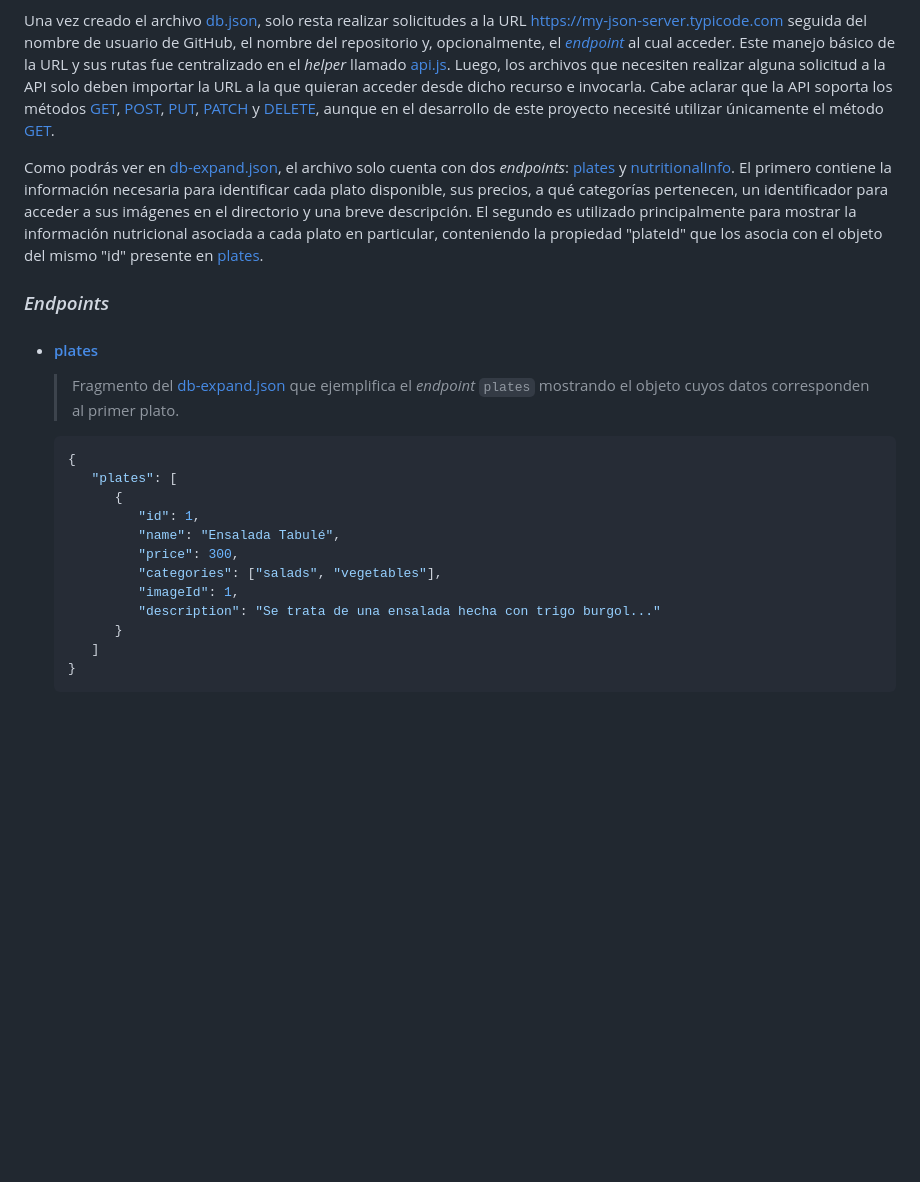
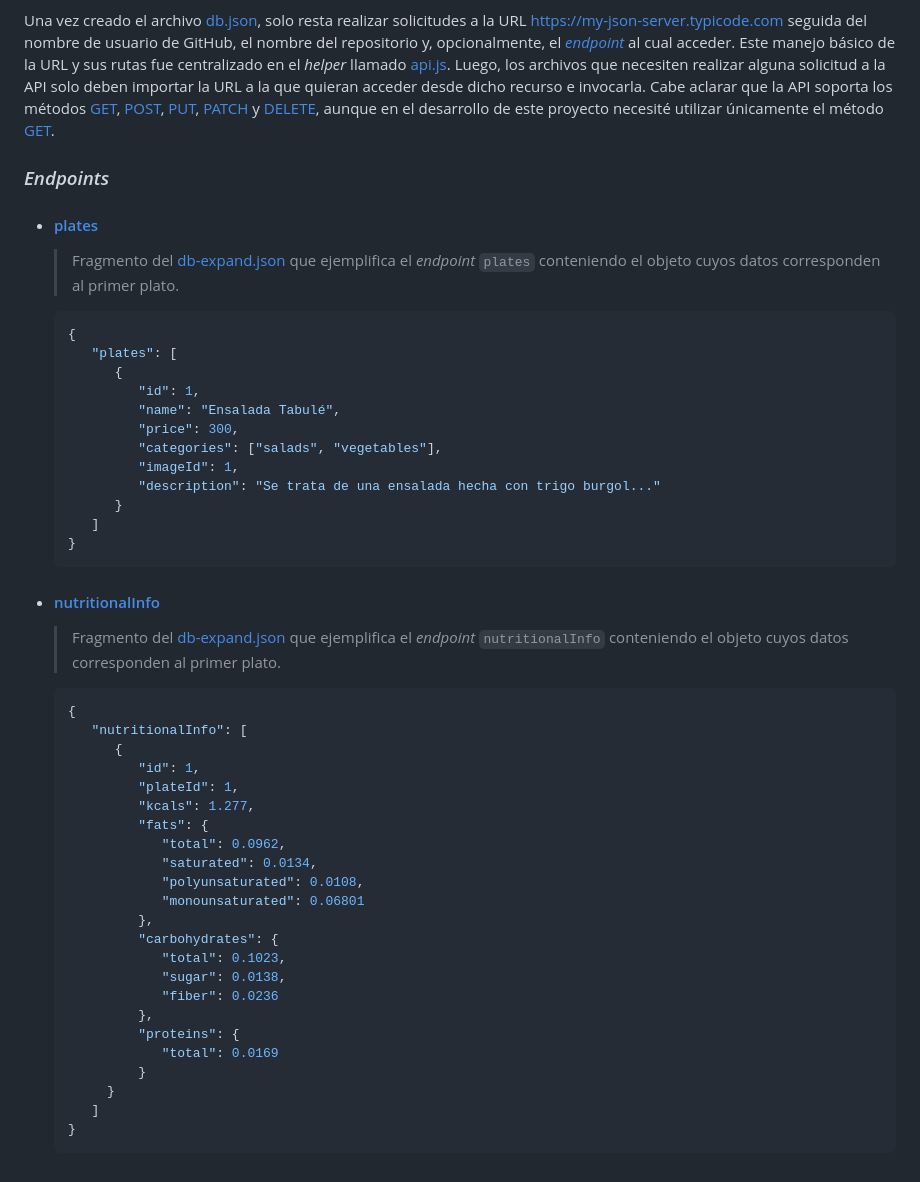
Before and after one commit to rodrigodomingorena/para-el-readme, a Markdown page: README.md, the part around the change. Drawn GitHub-style; blank space fills up the shorter version.

````diff
--- a/README.md
+++ b/README.md
@@ -88,13 +88,11 @@ A modo de ejemplo, a continuación menciono un caso de refactorización que nece
 
    Una vez creado el archivo [db.json][db], solo resta realizar solicitudes a la URL https://my-json-server.typicode.com seguida del nombre de usuario de GitHub, el nombre del repositorio y, opcionalmente, el [*endpoint*](#endpoints) al cual acceder. Este manejo básico de la URL y sus rutas fue centralizado en el *helper* llamado [api.js][api]. Luego, los archivos que necesiten realizar alguna solicitud a la API solo deben importar la URL a la que quieran acceder desde dicho recurso e invocarla. Cabe aclarar que la API soporta los métodos [GET][get], [POST][post], [PUT][put], [PATCH][patch] y [DELETE][delete], aunque en el desarrollo de este proyecto necesité utilizar únicamente el método [GET][get].
 
-   Como podrás ver en [db-expand.json][db-expand], el archivo solo cuenta con dos *endpoints*: [plates][db-expand-plates] y [nutritionalInfo][db-expand-nutritional-info]. El primero contiene la información necesaria para identificar cada plato disponible, sus precios, a qué categorías pertenecen, un identificador para acceder a sus imágenes en el directorio y una breve descripción. El segundo es utilizado principalmente para mostrar la información nutricional asociada a cada plato en particular, conteniendo la propiedad "plateId" que los asocia con el objeto del mismo "id" presente en [plates][db-expand-plates].
-
    ### *Endpoints*
 
    +  #### [plates][db-expand-plates]
 
-      > Fragmento del [db-expand.json][db-expand] que ejemplifica el *endpoint* `plates` mostrando el objeto cuyos datos corresponden al primer plato.
+      > Fragmento del [db-expand.json][db-expand] que ejemplifica el *endpoint* `plates` conteniendo el objeto cuyos datos corresponden al primer plato.
 
       ```json
       {
@@ -107,6 +105,36 @@ A modo de ejemplo, a continuación menciono un caso de refactorización que nece
                "imageId": 1,
                "description": "Se trata de una ensalada hecha con trigo burgol..."
             }
+         ]
+      }
+      ```
+
+   +  #### [nutritionalInfo][db-expand-nutritional-info]
+
+      > Fragmento del [db-expand.json][db-expand] que ejemplifica el *endpoint* `nutritionalInfo` conteniendo el objeto cuyos datos corresponden al primer plato.
+
+      ```json
+      {
+         "nutritionalInfo": [
+            {
+               "id": 1,
+               "plateId": 1,
+               "kcals": 1.277,
+               "fats": {
+                  "total": 0.0962,
+                  "saturated": 0.0134,
+                  "polyunsaturated": 0.0108,
+                  "monounsaturated": 0.06801
+               },
+               "carbohydrates": {
+                  "total": 0.1023,
+                  "sugar": 0.0138,
+                  "fiber": 0.0236
+               },
+               "proteins": {
+                  "total": 0.0169
+               }
+           }
          ]
       }
       ```
````
